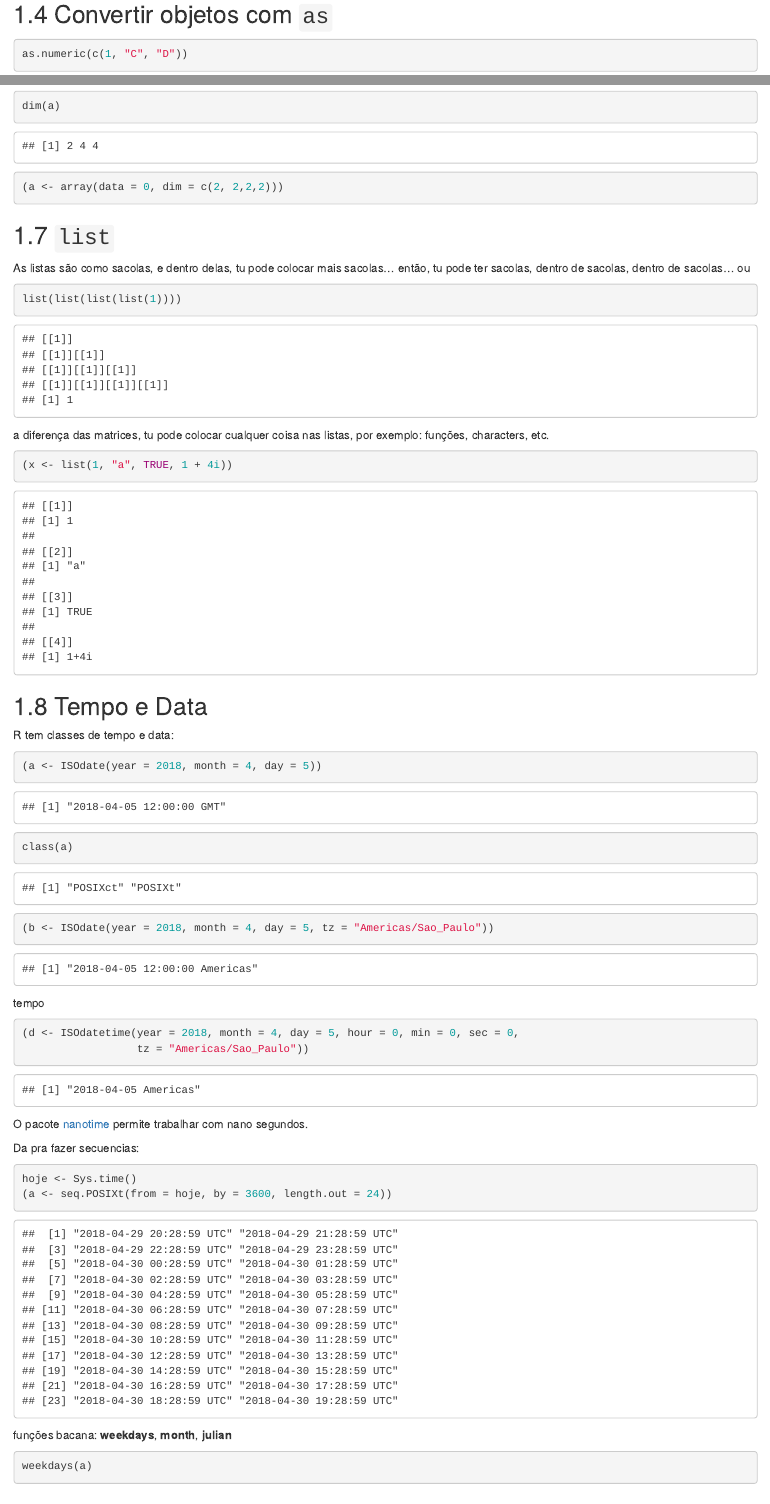
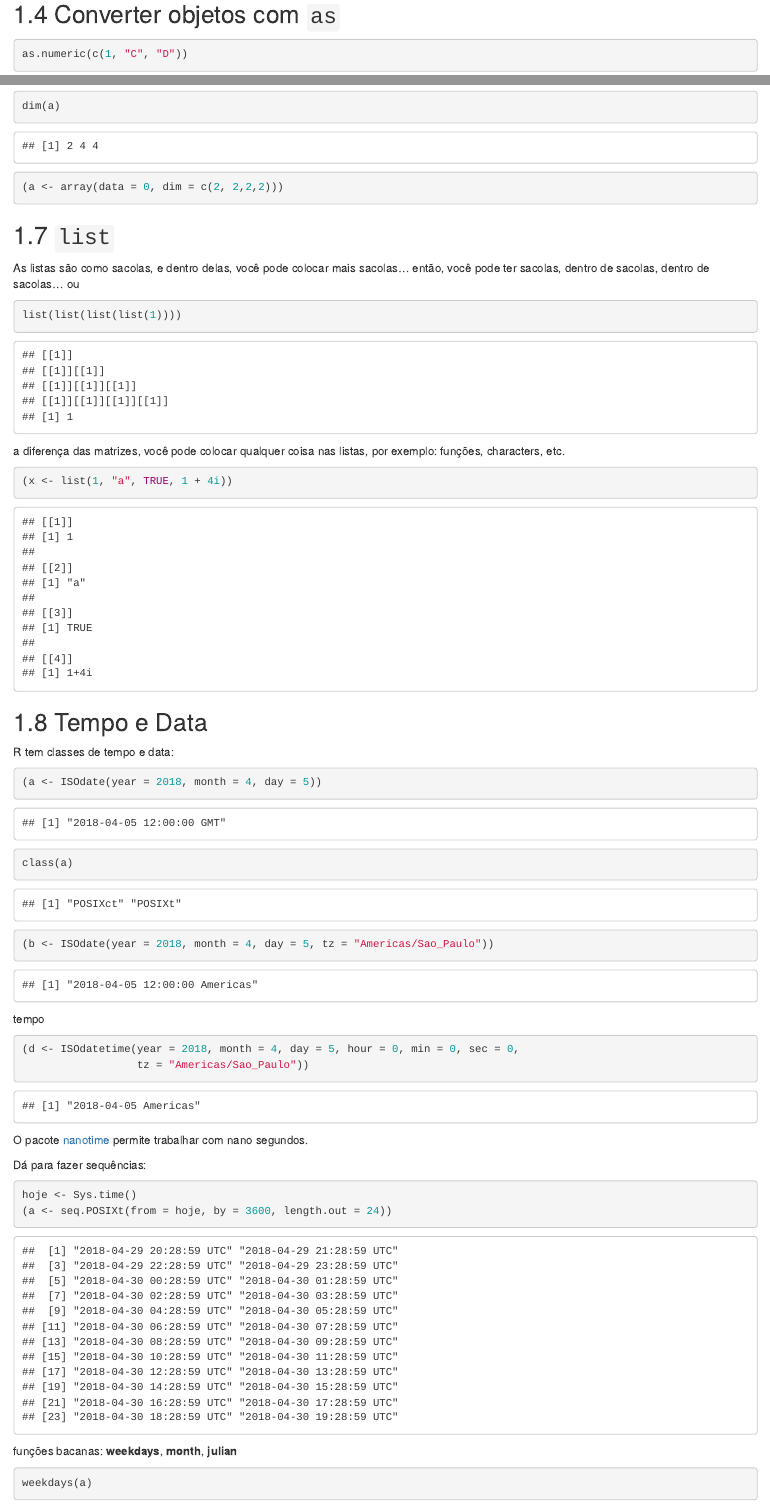
Before and after one commit to iagdevs/cursoR, an R Markdown document (02-basicr.Rmd): the page in a window 1100 px wide, from 660 px down, and a second part further down, joined at a grey line. Rendered offline with R 4.5, knitr and Pandoc, with nearby package versions; drawn as R Markdown's standard HTML page in place of the format the file asks for.

Commit message:
Update 02-basicr.Rmd

````diff
--- a/02-basicr.Rmd
+++ b/02-basicr.Rmd
@@ -31,7 +31,7 @@
 - c(1, NA, "D") qual é a classe???
 - c(1, NA, NaN) qual é a classe???
 
-## Convertir objetos com `as`
+## Converter objetos com `as`
 
 ```{r}
 as.numeric(c(1, "C", "D"))
@@ -106,13 +106,13 @@ dim(a)
 
 ## `list`
 
-As listas são como sacolas, e dentro delas, tu pode colocar mais sacolas...
-então, tu pode ter sacolas, dentro de sacolas, dentro de sacolas...
+As listas são como sacolas, e dentro delas, você pode colocar mais sacolas...
+então, você pode ter sacolas, dentro de sacolas, dentro de sacolas...
 ou
 ```{r}
 list(list(list(list(1))))
 ```
-a diferença das matrices, tu pode colocar cualquer coisa nas listas, por exemplo:
+a diferença das matrizes, você pode colocar qualquer coisa nas listas, por exemplo:
 funções, characters, etc.
 
 ```{r}
@@ -138,7 +138,7 @@ tempo
 
 O pacote [nanotime](https://github.com/eddelbuettel/nanotime) permite trabalhar com nano segundos.
 
-Da pra fazer secuencias:
+Dá para fazer sequências:
 
 ```{r}
 hoje <- Sys.time()
@@ -146,7 +146,7 @@ hoje <- Sys.time()
 
 ```
 
-funções bacana: **weekdays**, **month**, **julian**
+funções bacanas: **weekdays**, **month**, **julian**
 
 ```{r}
 weekdays(a)
````
Also changed, not shown: 02-basicr.Rmd (12 more changed lines).
